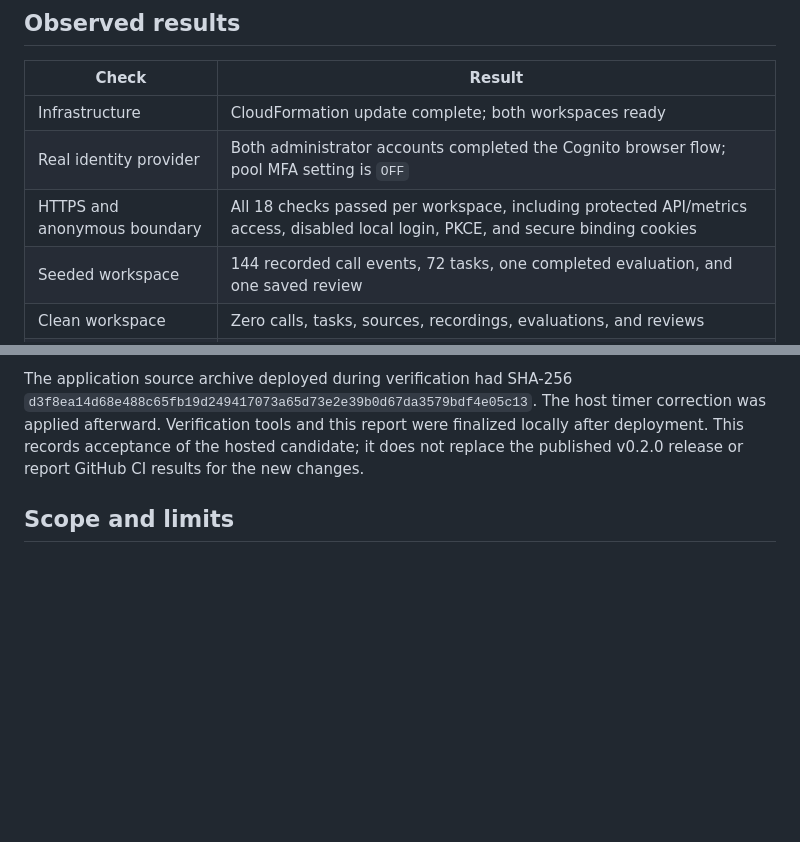
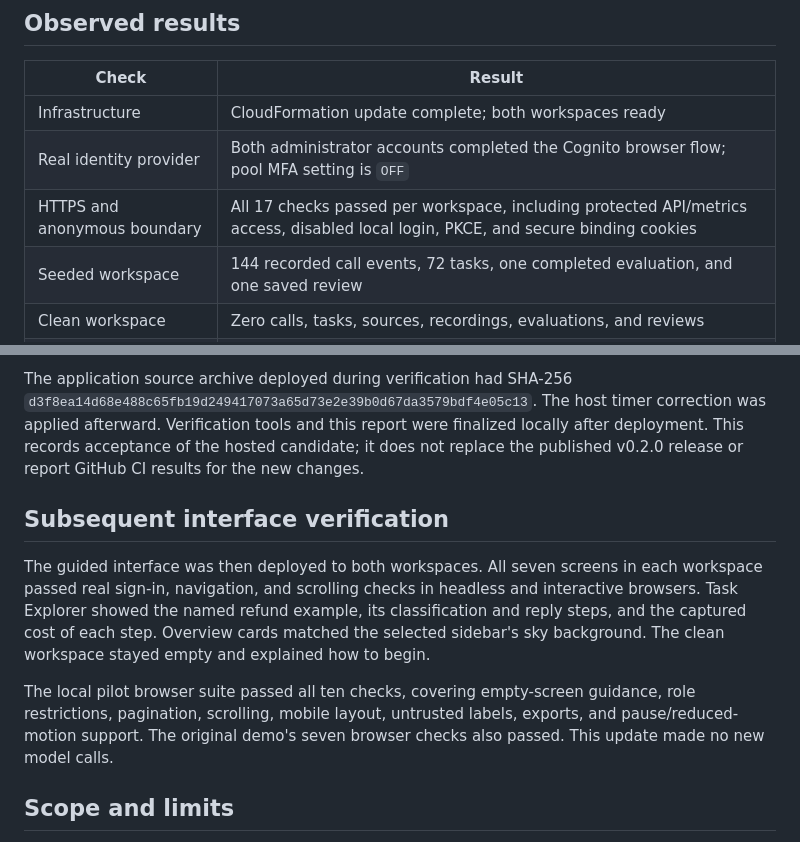
Before and after one commit to hk-775/ai-operations-workbench, a Markdown page: docs/VERIFICATION-HOSTED-2026-10-26.md, 2 parts joined by grey strips. Drawn GitHub-style; blank space fills up the shorter version.

Commit message:
Record guided interface verification and exact boundary check count

```diff
--- a/docs/VERIFICATION-HOSTED-2026-10-26.md
+++ b/docs/VERIFICATION-HOSTED-2026-10-26.md
@@ -17,7 +17,7 @@ are kept in the private `.pilot/hosted/` directory.
 |---|---|
 | Infrastructure | CloudFormation update complete; both workspaces ready |
 | Real identity provider | Both administrator accounts completed the Cognito browser flow; pool MFA setting is `OFF` |
-| HTTPS and anonymous boundary | All 18 checks passed per workspace, including protected API/metrics access, disabled local login, PKCE, and secure binding cookies |
+| HTTPS and anonymous boundary | All 17 checks passed per workspace, including protected API/metrics access, disabled local login, PKCE, and secure binding cookies |
 | Seeded workspace | 144 recorded call events, 72 tasks, one completed evaluation, and one saved review |
 | Clean workspace | Zero calls, tasks, sources, recordings, evaluations, and reviews |
 | Accounting | Demo captured API estimate exactly `$0.088074750`; clean estimate `$0.000000000` |
@@ -62,6 +62,20 @@ report were finalized locally after deployment. This records acceptance of the
 hosted candidate; it does not replace the published v0.2.0 release or report
 GitHub CI results for the new changes.
 
+## Subsequent interface verification
+
+The guided interface was then deployed to both workspaces. All seven screens in
+each workspace passed real sign-in, navigation, and scrolling checks in headless
+and interactive browsers. Task Explorer showed the named refund example, its
+classification and reply steps, and the captured cost of each step. Overview
+cards matched the selected sidebar's sky background. The clean workspace stayed
+empty and explained how to begin.
+
+The local pilot browser suite passed all ten checks, covering empty-screen
+guidance, role restrictions, pagination, scrolling, mobile layout, untrusted
+labels, exports, and pause/reduced-motion support. The original demo's seven
+browser checks also passed. This update made no new model calls.
+
 ## Scope and limits
 
 No paid model calls, customer traffic, routing activation, or notifications to
```
